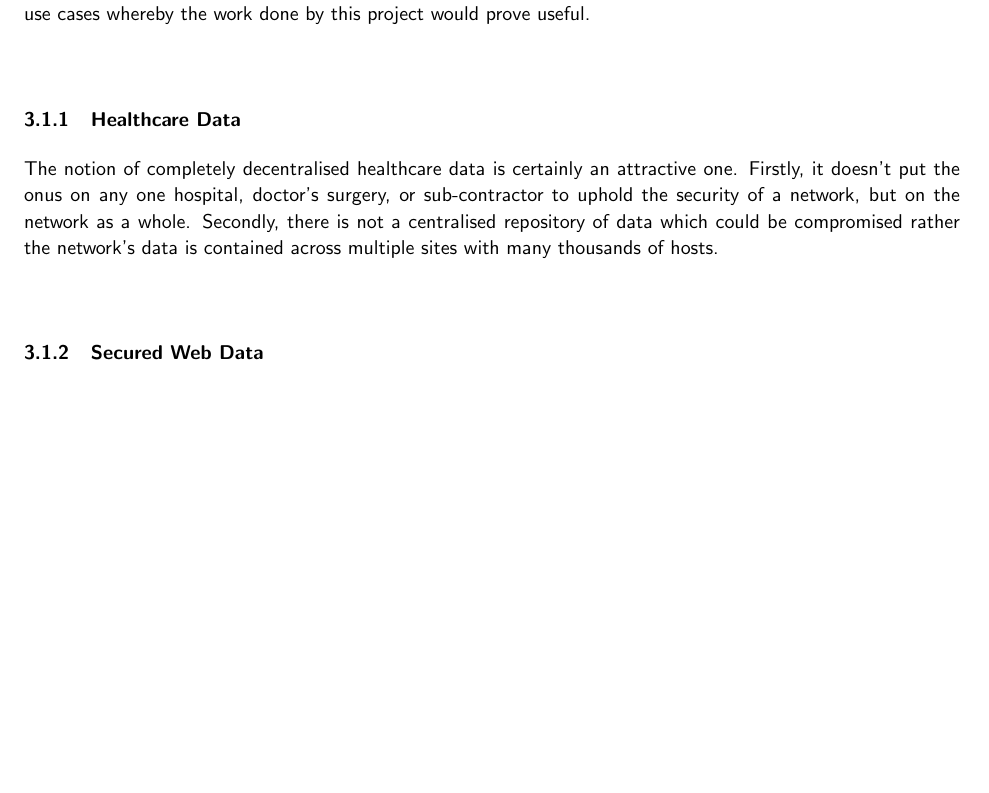
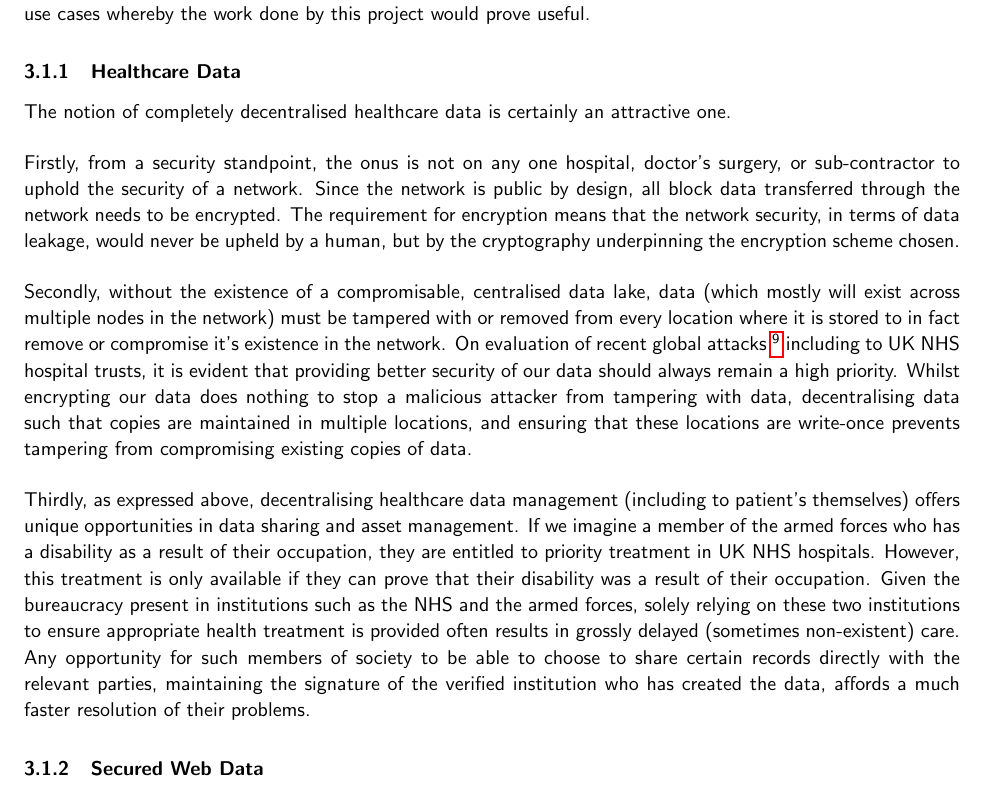
Before and after one commit to FreddieLindsey/private-distributed-data-paper, a LaTeX document (project.tex, which reads sections/design/potential_use_cases/01_healthcare_data.tex): part of page 16 of 25, cut so that both start at the same text, the shorter picture padded with empty space. Compiled offline with pdfLaTeX.

Commit message:
Amendments to health care data proposal

```diff
--- a/sections/design/potential_use_cases/01_healthcare_data.tex
+++ b/sections/design/potential_use_cases/01_healthcare_data.tex
@@ -1,3 +1,16 @@
 \subsubsection{Healthcare Data}
 
-The notion of completely decentralised healthcare data is certainly an attractive one. Firstly, it doesn't put the onus on any one hospital, doctor's surgery, or sub-contractor to uphold the security of a network, but on the network as a whole. Secondly, there is not a centralised repository of data which could be compromised rather the network's data is contained across multiple sites with many thousands of hosts.
+The notion of completely decentralised healthcare data is certainly an attractive one.
+
+% Private data, public network
+Firstly, from a security standpoint, the onus is not on any one hospital, doctor's surgery, or sub-contractor to uphold the security of a network. Since the network is public by design, all block data transferred through the network needs to be encrypted. The requirement for encryption means that the network security, in terms of data leakage, would never be upheld by a human, but by the cryptography underpinning the encryption scheme chosen.
+
+% Decentralisation
+Secondly, without the existence of a compromisable, centralised data lake, data (which mostly will exist across multiple nodes in the network) must be tampered with or removed from every location where it is stored to in fact remove or compromise it's existence in the network. On evaluation of recent global attacks~\footnote{
+  % TODO: NHS references
+} including to UK NHS hospital trusts, it is evident that providing better security of our data should always remain a high priority. Whilst encrypting our data does nothing to stop a malicious attacker from tampering with data, decentralising data such that copies are maintained in multiple locations, and ensuring that these locations are write-once prevents tampering from compromising existing copies of data.
+
+% Decentralisation
+Thirdly, as expressed above, decentralising healthcare data management (including to patient's themselves) offers unique opportunities in data sharing and asset management.
+% TODO clarify with Daisy
+If we imagine a member of the armed forces who has a disability as a result of their occupation, they are entitled to priority treatment in UK NHS hospitals. However, this treatment is only available if they can prove that their disability was a result of their occupation. Given the bureaucracy present in institutions such as the NHS and the armed forces, solely relying on these two institutions to ensure appropriate health treatment is provided often results in grossly delayed (sometimes non-existent) care. Any opportunity for such members of society to be able to choose to share certain records directly with the relevant parties, maintaining the signature of the verified institution who has created the data, affords a much faster resolution of their problems.
```
